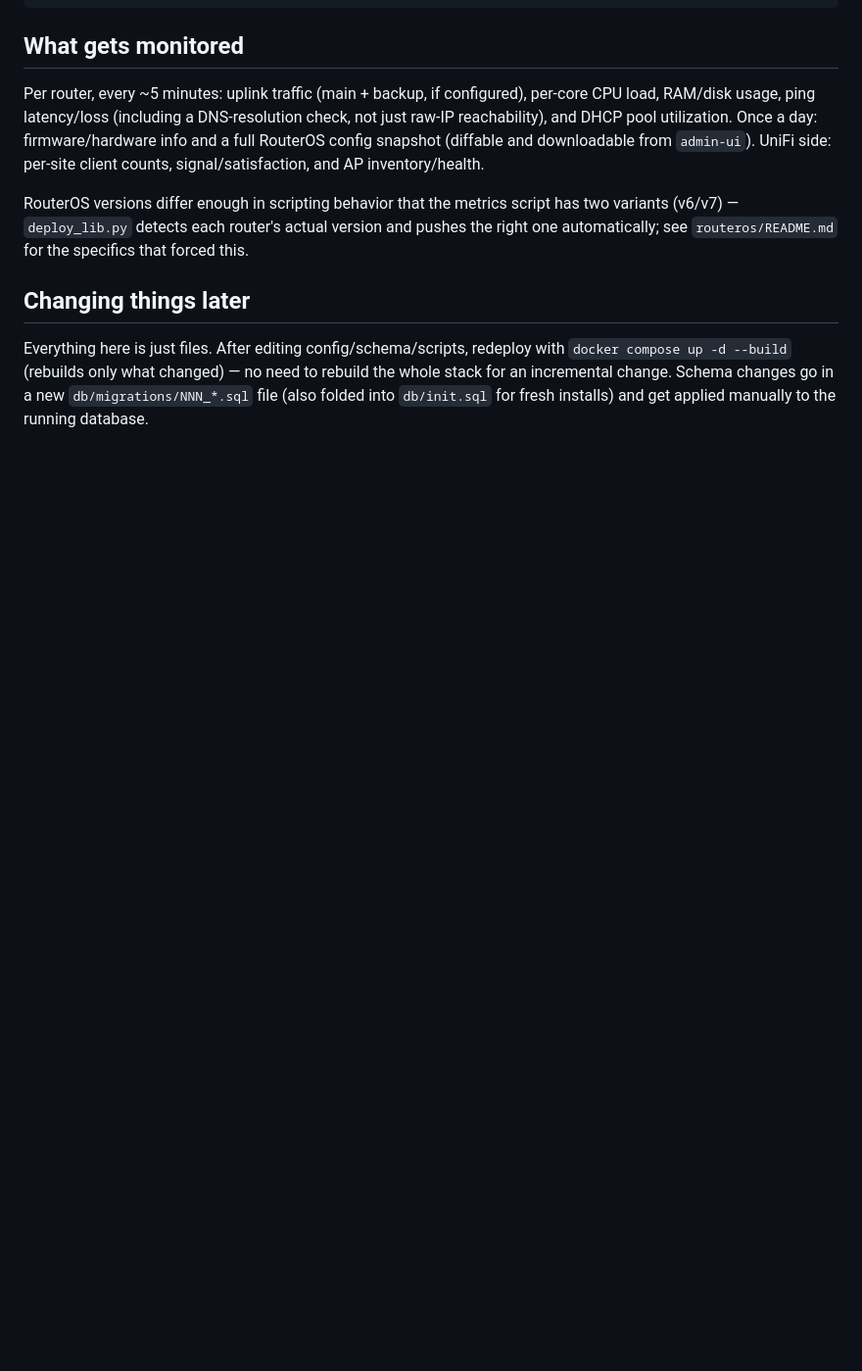
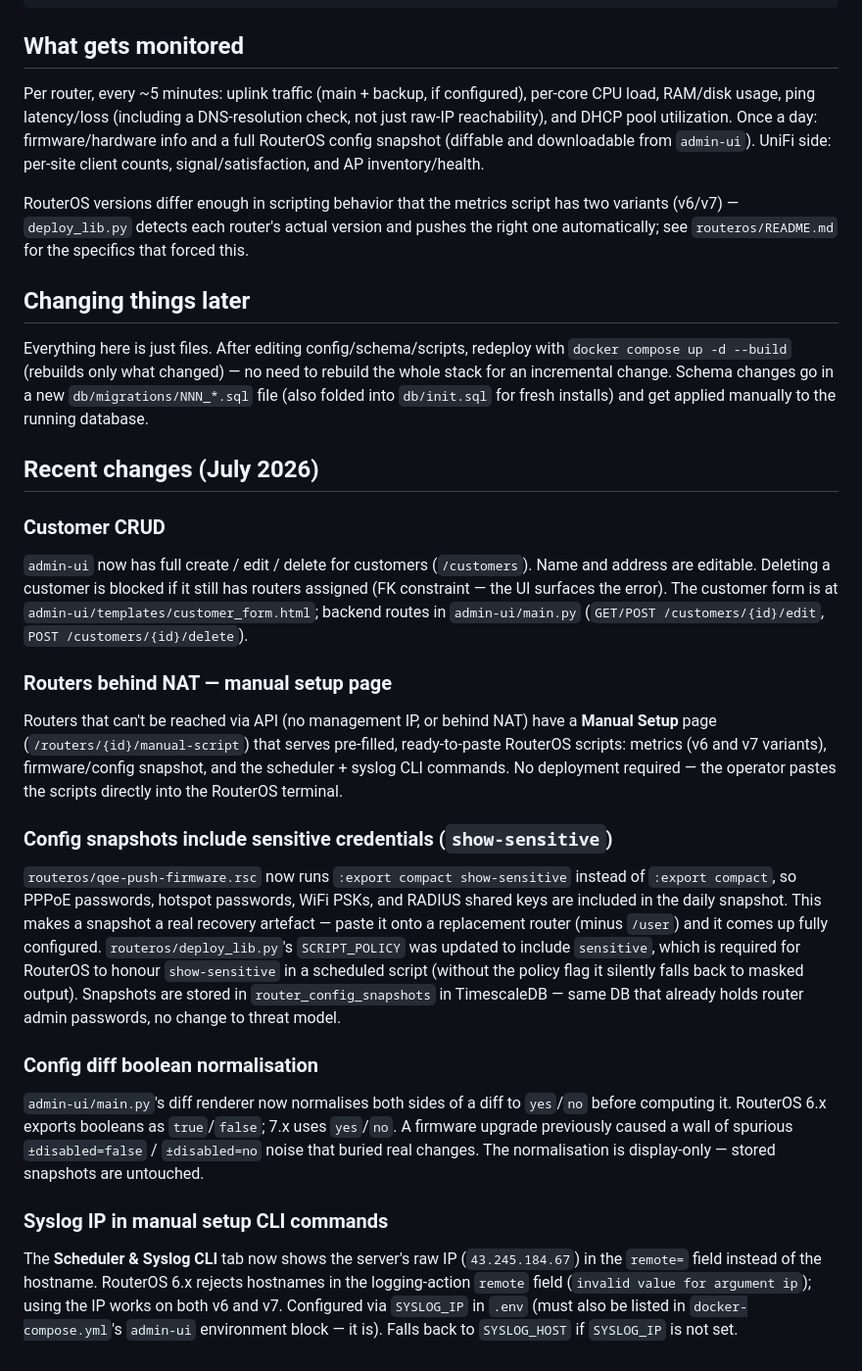
Before and after one commit to agungnugrahaid/qxm, a Markdown page: README.md, the part around one of its changes. Shown at 98% size. Rendered like a GitHub page; blank space fills up the shorter version.

```diff
--- a/README.md
+++ b/README.md
@@ -56,3 +59,20 @@ RouterOS versions differ enough in scripting behavior that the metrics script ha
 ## Changing things later
 
 Everything here is just files. After editing config/schema/scripts, redeploy with `docker compose up -d --build` (rebuilds only what changed) — no need to rebuild the whole stack for an incremental change. Schema changes go in a new `db/migrations/NNN_*.sql` file (also folded into `db/init.sql` for fresh installs) and get applied manually to the running database.
+
+## Recent changes (July 2026)
+
+### Customer CRUD
+`admin-ui` now has full create / edit / delete for customers (`/customers`). Name and address are editable. Deleting a customer is blocked if it still has routers assigned (FK constraint — the UI surfaces the error). The customer form is at `admin-ui/templates/customer_form.html`; backend routes in `admin-ui/main.py` (`GET/POST /customers/{id}/edit`, `POST /customers/{id}/delete`).
+
+### Routers behind NAT — manual setup page
+Routers that can't be reached via API (no management IP, or behind NAT) have a **Manual Setup** page (`/routers/{id}/manual-script`) that serves pre-filled, ready-to-paste RouterOS scripts: metrics (v6 and v7 variants), firmware/config snapshot, and the scheduler + syslog CLI commands. No deployment required — the operator pastes the scripts directly into the RouterOS terminal.
+
+### Config snapshots include sensitive credentials (`show-sensitive`)
+`routeros/qoe-push-firmware.rsc` now runs `:export compact show-sensitive` instead of `:export compact`, so PPPoE passwords, hotspot passwords, WiFi PSKs, and RADIUS shared keys are included in the daily snapshot. This makes a snapshot a real recovery artefact — paste it onto a replacement router (minus `/user`) and it comes up fully configured. `routeros/deploy_lib.py`'s `SCRIPT_POLICY` was updated to include `sensitive`, which is required for RouterOS to honour `show-sensitive` in a scheduled script (without the policy flag it silently falls back to masked output). Snapshots are stored in `router_config_snapshots` in TimescaleDB — same DB that already holds router admin passwords, no change to threat model.
+
+### Config diff boolean normalisation
+`admin-ui/main.py`'s diff renderer now normalises both sides of a diff to `yes`/`no` before computing it. RouterOS 6.x exports booleans as `true`/`false`; 7.x uses `yes`/`no`. A firmware upgrade previously caused a wall of spurious `±disabled=false` / `±disabled=no` noise that buried real changes. The normalisation is display-only — stored snapshots are untouched.
+
+### Syslog IP in manual setup CLI commands
+The **Scheduler & Syslog CLI** tab now shows the server's raw IP (`43.245.184.67`) in the `remote=` field instead of the hostname. RouterOS 6.x rejects hostnames in the logging-action `remote` field (`invalid value for argument ip`); using the IP works on both v6 and v7. Configured via `SYSLOG_IP` in `.env` (must also be listed in `docker-compose.yml`'s `admin-ui` environment block — it is). Falls back to `SYSLOG_HOST` if `SYSLOG_IP` is not set.
```
Also changed, not shown: other parts of README.md (+8 -5 lines).
